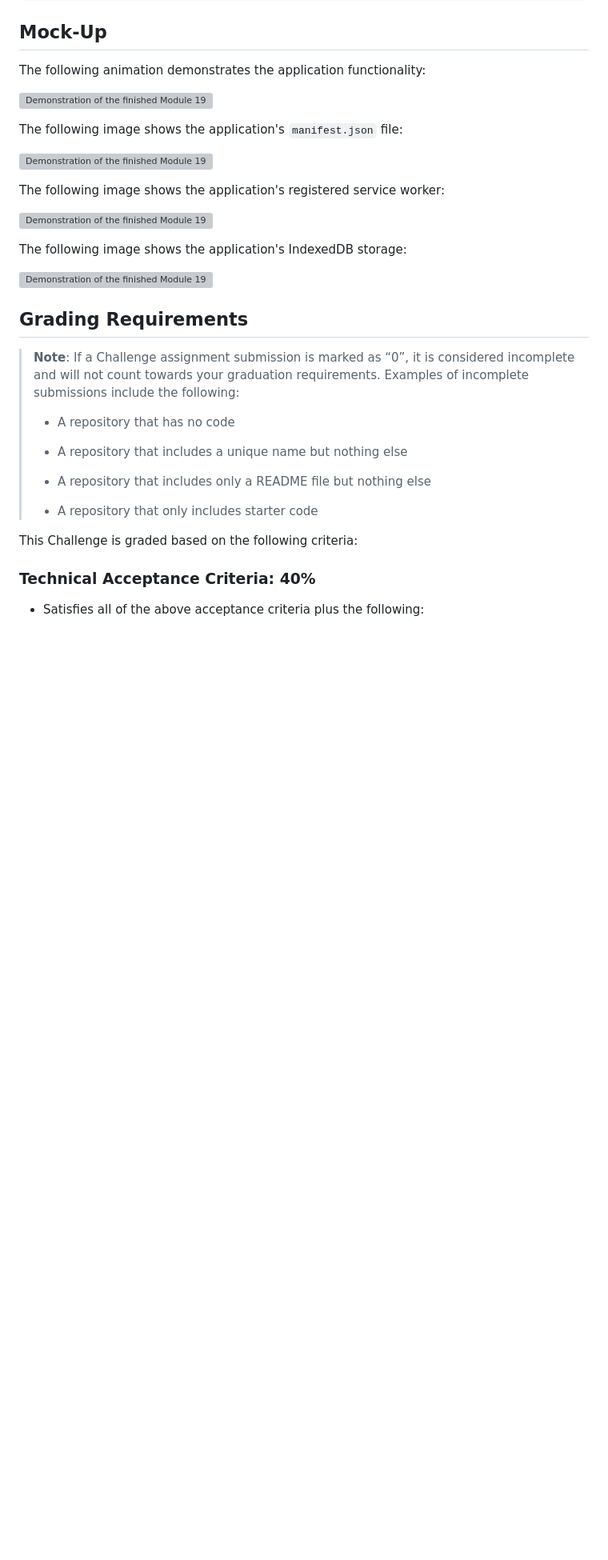
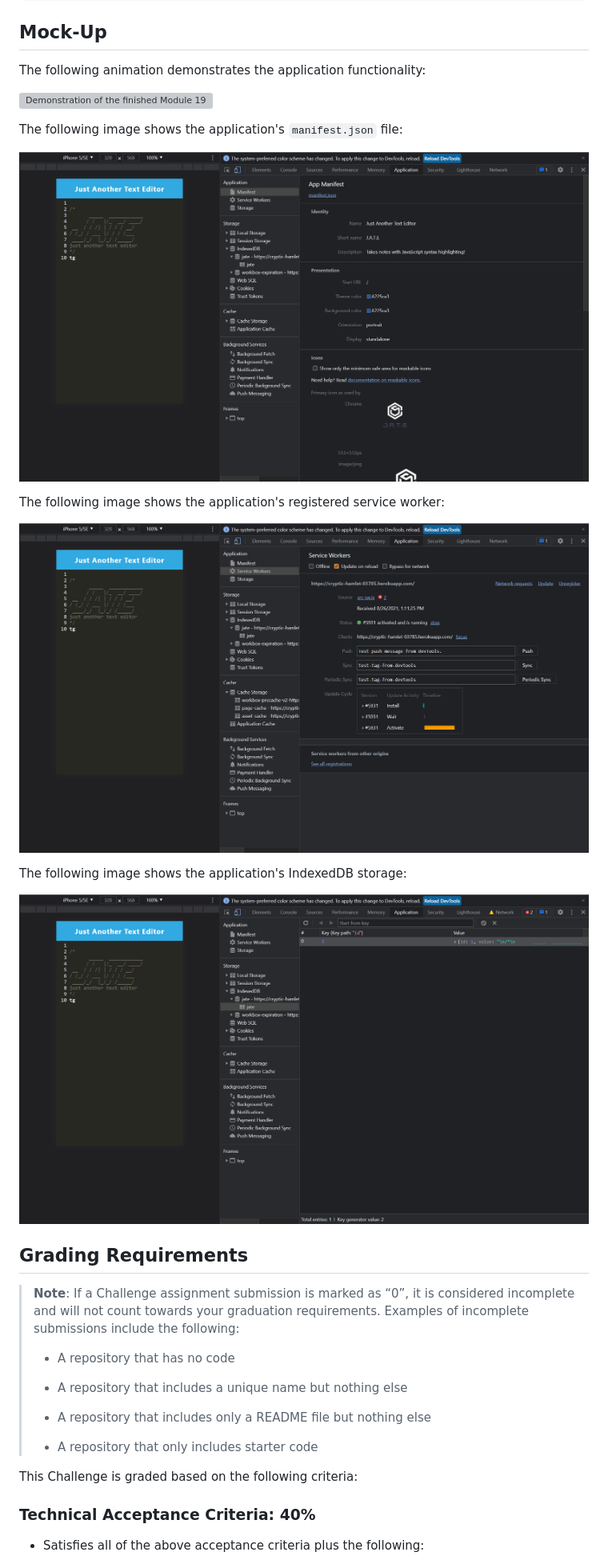
Before and after one commit to jeffch19/Text-Editor, a Markdown page: README.md, the part around the change printed below. Shown: that part at 80% size. GitHub-like rendering; pictures changed too: assets/01-manifest.png (added), assets/02-service-worker.png (added), assets/03-idb-storage.png (added); blank space fills up the shorter version; grey boxes are pictures that could not be loaded.

Commit message:
added assets folder

```diff
--- a/README.md
+++ b/README.md
@@ -58,15 +58,15 @@ The following animation demonstrates the application functionality:
 
 The following image shows the application's `manifest.json` file:
 
-![Demonstration of the finished Module 19 Challenge with a manifest file in the browser.](./Assets/01-manifest.png)
+![Demonstration of the finished Module 19 Challenge with a manifest file in the browser.](./assets/01-manifest.png)
 
 The following image shows the application's registered service worker:
 
-![Demonstration of the finished Module 19 Challenge with a registered service worker in the browser.](./Assets/02-service-worker.png)
+![Demonstration of the finished Module 19 Challenge with a registered service worker in the browser.](./assets/02-service-worker.png)
 
 The following image shows the application's IndexedDB storage:
 
-![Demonstration of the finished Module 19 Challenge with a IndexedDB storage named 'jate' in the browser.](./Assets/03-idb-storage.png)
+![Demonstration of the finished Module 19 Challenge with a IndexedDB storage named 'jate' in the browser.](./assets/03-idb-storage.png)
 
 ## Grading Requirements
 
```
Also changed, not shown: other parts of README.md (+1 -1 lines), 3 other files.
